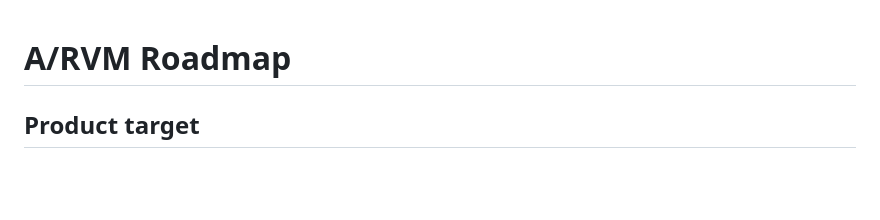
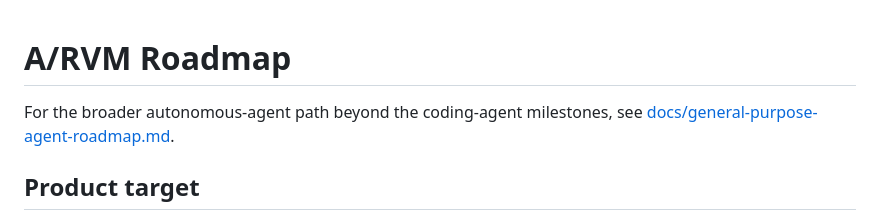
Before and after one commit to kyambuthia/a-rust-vm, a Markdown page: ROADMAP.md, the part around the change. Drawn GitHub-style; blank space fills up the shorter version.

```diff
--- a/ROADMAP.md
+++ b/ROADMAP.md
@@ -1,4 +1,7 @@
 # A/RVM Roadmap
+
+For the broader autonomous-agent path beyond the coding-agent milestones,
+see [docs/general-purpose-agent-roadmap.md](docs/general-purpose-agent-roadmap.md).
 
 ## Product target
 
```
Also changed, not shown: docs/general-purpose-agent-roadmap.md (added, +184 -0 lines).
